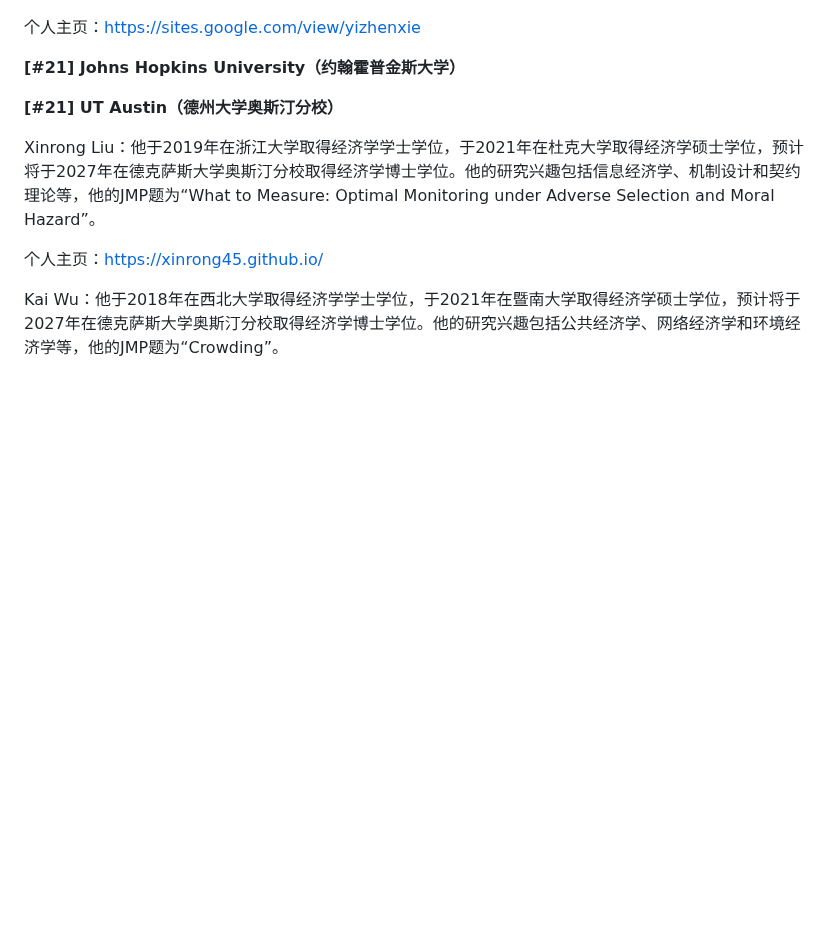
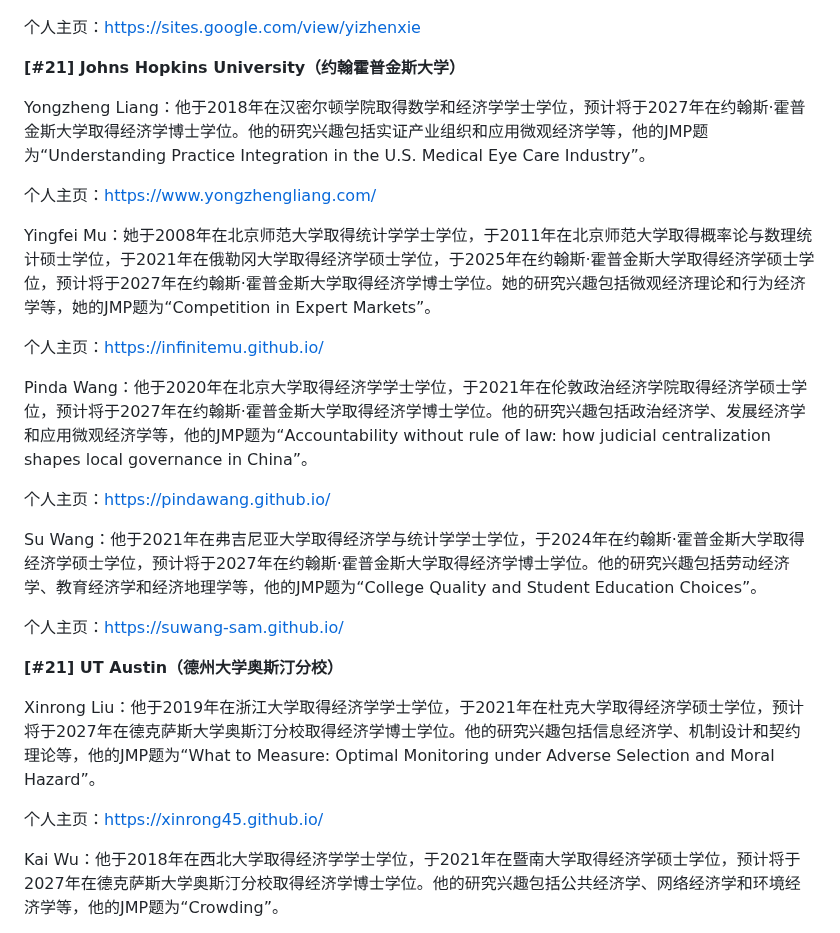
Before and after one commit to chinese-econ-jmc/chinese-econ-jmc.github.io, a Markdown page: data/2026-2027.md, the part around the change. GitHub-like rendering; blank space fills up the shorter version.

Commit message:
Add four Johns Hopkins candidates (2026-2027)
Yongzheng Liang, Yingfei Mu, Pinda Wang, Su Wang.

Co-Authored-By: Claude Opus 5.5 (1M context) <noreply@anthropic.com>

```diff
--- a/data/2026-2027.md
+++ b/data/2026-2027.md
@@ -101,6 +101,22 @@ Yizhen Xie：她于2018年在北京大学取得金融和数学双学士学位，
 个人主页：https://sites.google.com/view/yizhenxie
 
 **[#21] Johns Hopkins University（约翰霍普金斯大学）**
+
+Yongzheng Liang：他于2018年在汉密尔顿学院取得数学和经济学学士学位，预计将于2027年在约翰斯·霍普金斯大学取得经济学博士学位。他的研究兴趣包括实证产业组织和应用微观经济学等，他的JMP题为“Understanding Practice Integration in the U.S. Medical Eye Care Industry”。
+
+个人主页：https://www.yongzhengliang.com/
+
+Yingfei Mu：她于2008年在北京师范大学取得统计学学士学位，于2011年在北京师范大学取得概率论与数理统计硕士学位，于2021年在俄勒冈大学取得经济学硕士学位，于2025年在约翰斯·霍普金斯大学取得经济学硕士学位，预计将于2027年在约翰斯·霍普金斯大学取得经济学博士学位。她的研究兴趣包括微观经济理论和行为经济学等，她的JMP题为“Competition in Expert Markets”。
+
+个人主页：https://infinitemu.github.io/
+
+Pinda Wang：他于2020年在北京大学取得经济学学士学位，于2021年在伦敦政治经济学院取得经济学硕士学位，预计将于2027年在约翰斯·霍普金斯大学取得经济学博士学位。他的研究兴趣包括政治经济学、发展经济学和应用微观经济学等，他的JMP题为“Accountability without rule of law: how judicial centralization shapes local governance in China”。
+
+个人主页：https://pindawang.github.io/
+
+Su Wang：他于2021年在弗吉尼亚大学取得经济学与统计学学士学位，于2024年在约翰斯·霍普金斯大学取得经济学硕士学位，预计将于2027年在约翰斯·霍普金斯大学取得经济学博士学位。他的研究兴趣包括劳动经济学、教育经济学和经济地理学等，他的JMP题为“College Quality and Student Education Choices”。
+
+个人主页：https://suwang-sam.github.io/
 
 **[#21] UT Austin（德州大学奥斯汀分校）**
 
```
